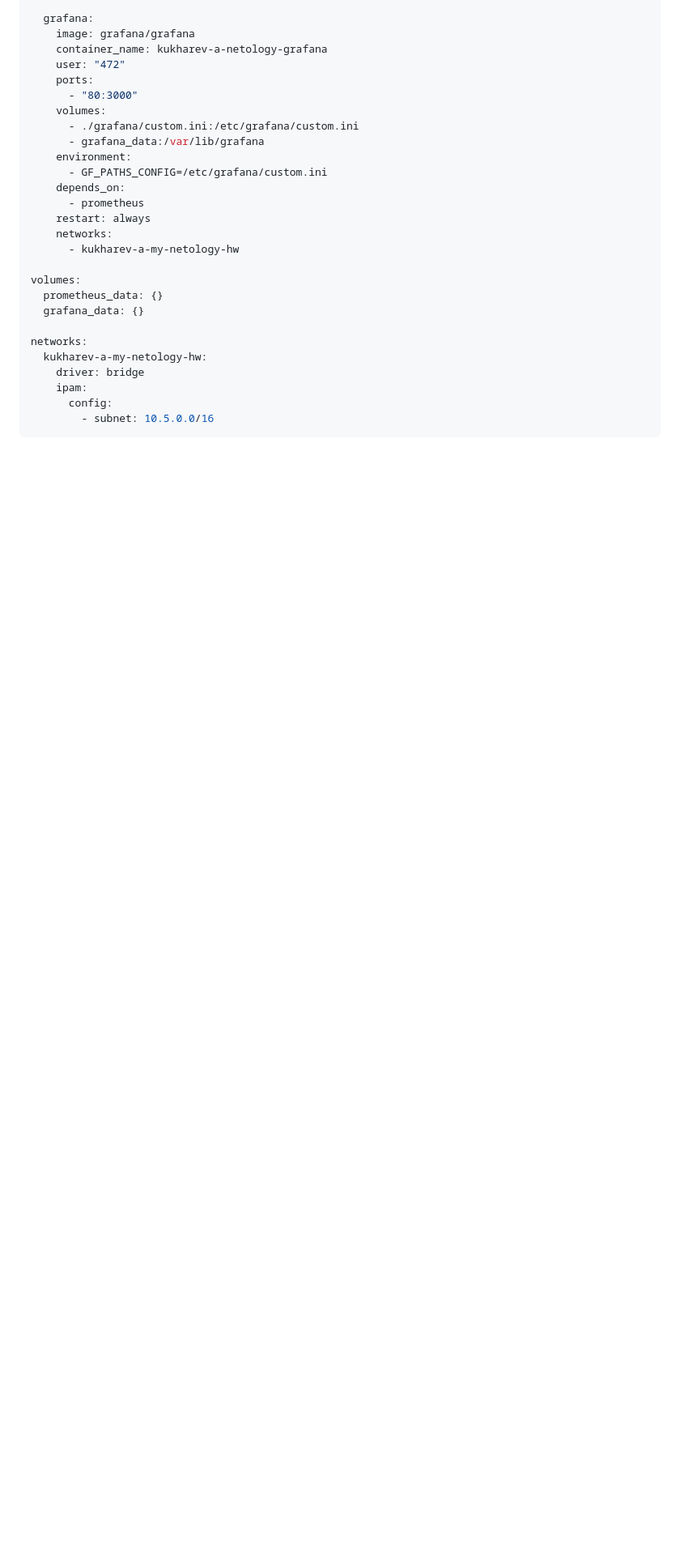
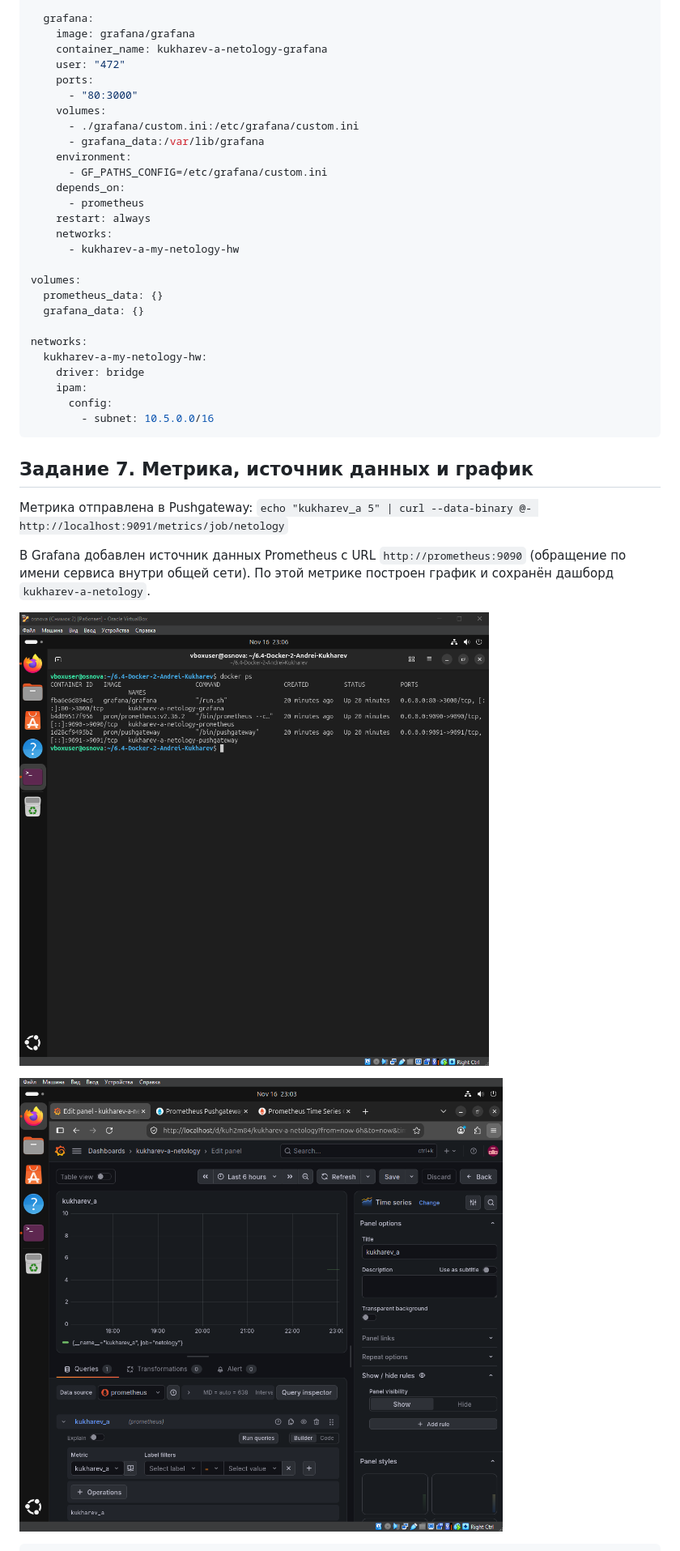
Before and after one commit to andrei2006766-creator/6.4-Docker-2-Andrei-Kukharev, a Markdown page: README.md, the part around one of its changes. Shown at 81% size. Rendered like a GitHub page; pictures changed too: screenshots/docker-ps.png (added), screenshots/grafana-graph.png (added); blank space fills up the shorter version.

Commit message:
Задание 7. Метрика, источник данных и график

````diff
--- a/README.md
+++ b/README.md
@@ -226,3 +226,17 @@ networks:
       config:
         - subnet: 10.5.0.0/16
 ```
+
+## Задание 7. Метрика, источник данных и график
+
+Метрика отправлена в Pushgateway:
+`echo "kukharev_a 5" | curl --data-binary @- http://localhost:9091/metrics/job/netology`
+
+В Grafana добавлен источник данных Prometheus с URL `http://prometheus:9090`
+(обращение по имени сервиса внутри общей сети). По этой метрике построен график
+и сохранён дашборд `kukharev-a-netology`.
+
+![docker ps](screenshots/docker-ps.png)
+
+![график Grafana](screenshots/grafana-graph.png)
+
````
Also changed, not shown: other parts of README.md (+56 -0 lines).
